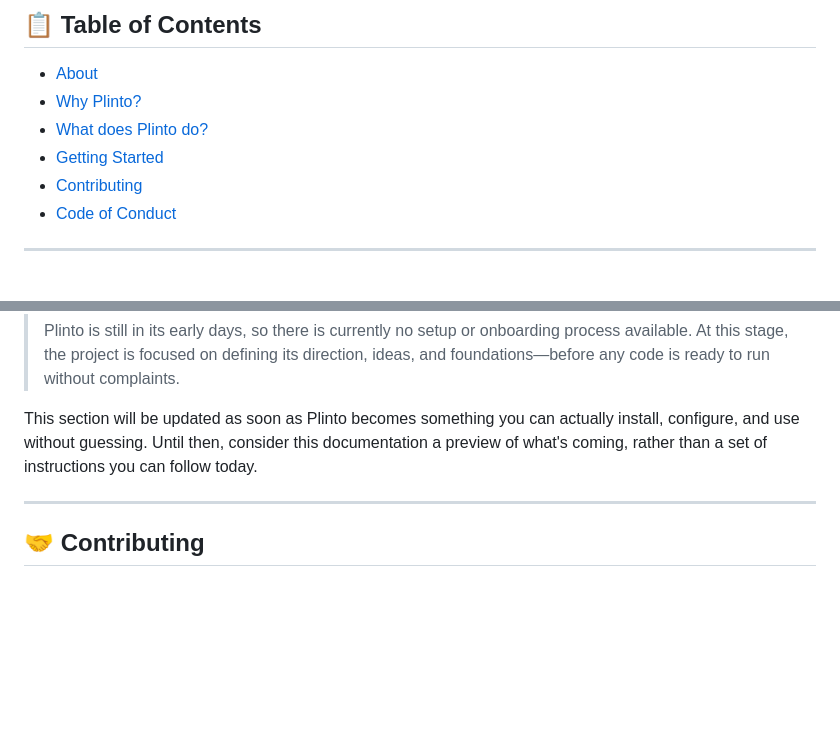
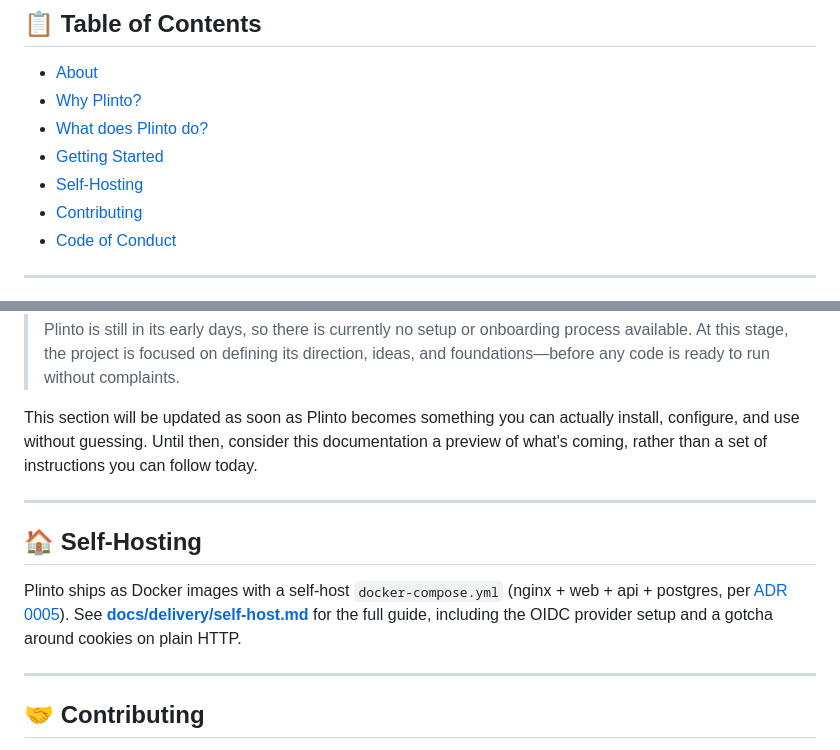
Before and after one commit to victorolave/plinto, a Markdown page: README.md, 2 parts joined by grey strips. Rendered like a GitHub page; blank space fills up the shorter version.

```diff
--- a/README.md
+++ b/README.md
@@ -15,6 +15,7 @@
 - [Why Plinto?](#-why-plinto)
 - [What does Plinto do?](#-what-does-plinto-do)
 - [Getting Started](#-getting-started)
+- [Self-Hosting](#-self-hosting)
 - [Contributing](#-contributing)
 - [Code of Conduct](#-code-of-conduct)
 
@@ -65,6 +66,16 @@ This section will be updated as soon as Plinto becomes something you can actuall
 
 ---
 
+## 🏠 Self-Hosting
+
+Plinto ships as Docker images with a self-host `docker-compose.yml` (nginx +
+web + api + postgres, per [ADR 0005](docs/adr/0005-deployment-distribution-nginx.md)).
+See **[docs/delivery/self-host.md](docs/delivery/self-host.md)** for the full
+guide, including the OIDC provider setup and a gotcha around cookies on
+plain HTTP.
+
+---
+
 ## 🤝 Contributing
 
 As an open-source project, **Plinto** welcomes contributions from the community. While the project is still in its early development stage and actively defining its foundations, ideas, feedback, and future contributions are appreciated.
```
Also changed, not shown: docs/adr/0005-deployment-distribution-nginx.md (+28 -1 lines), docs/delivery/self-host.md (added, +144 -0 lines).
